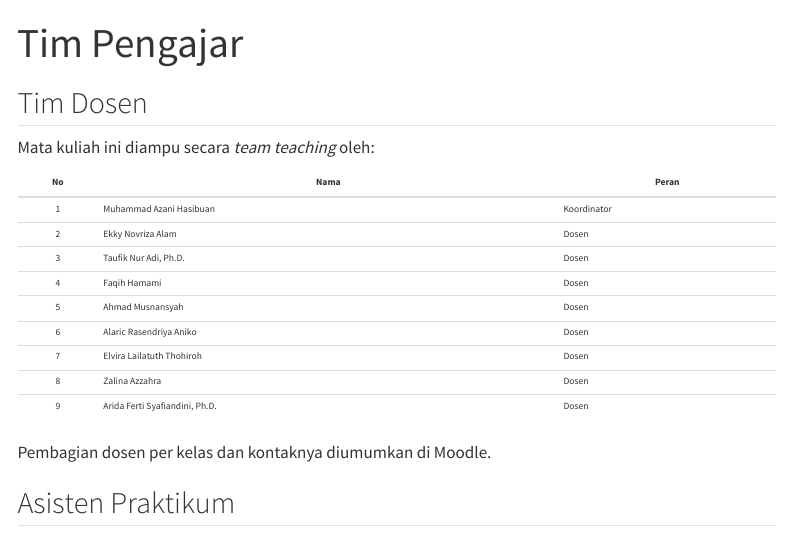
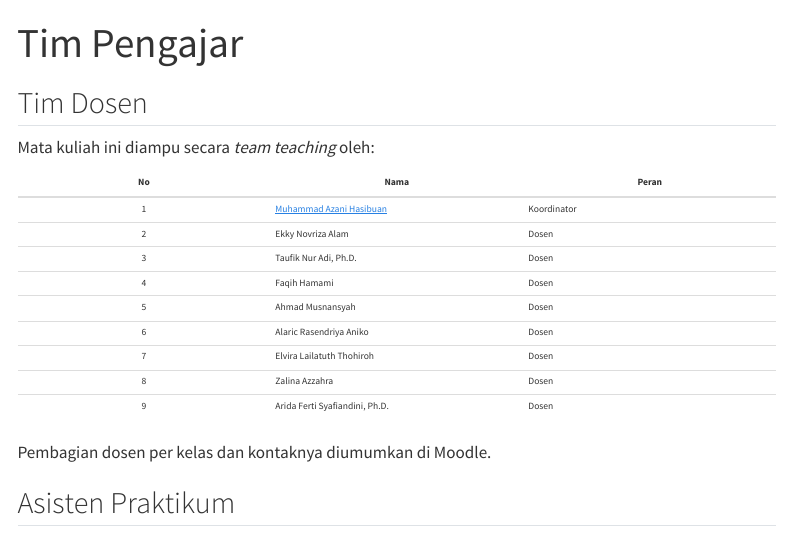
Before and after one commit to muhammadazani/BBK1AAB4, a Quarto document (about.qmd): the page in a window 1100 px wide, from its top. Rendered offline with R 4.5, knitr and Pandoc in place of Quarto, with nearby package versions; menus at the side of the page are left out.

Commit message:
Point site to muhammadazani GitHub account
- Set site-url to https://muhammadazani.github.io/BBK1AAB4/
- Link coordinator name to muhammadazani.github.io in Tim Pengajar table

Co-Authored-By: Claude Opus 5.5 <noreply@anthropic.com>

```diff
--- a/_quarto.yml
+++ b/_quarto.yml
@@ -7,7 +7,7 @@ lang: id
 website:
   title: "BBK1AAB4 (Alpro SI Tel-U)"
   description: "Situs mata kuliah Algoritma & Pemrograman (BBK1AAB4) — S1 Sistem Informasi, Telkom University"
-  site-url: "https://azanihs.github.io/BBK1AAB4/"
+  site-url: "https://muhammadazani.github.io/BBK1AAB4/"
   search: true
   page-navigation: true
   back-to-top-navigation: true
--- a/about.qmd
+++ b/about.qmd
@@ -6,17 +6,17 @@ title: "Tim Pengajar"
 
 Mata kuliah ini diampu secara *team teaching* oleh:
 
-| No  | Nama                           | Peran       |
-|:---:|--------------------------------|-------------|
-|  1  | Muhammad Azani Hasibuan        | Koordinator |
-|  2  | Ekky Novriza Alam              | Dosen       |
-|  3  | Taufik Nur Adi, Ph.D.          | Dosen       |
-|  4  | Faqih Hamami                   | Dosen       |
-|  5  | Ahmad Musnansyah               | Dosen       |
-|  6  | Alaric Rasendriya Aniko        | Dosen       |
-|  7  | Elvira Lailatuth Thohiroh      | Dosen       |
-|  8  | Zalina Azzahra                 | Dosen       |
-|  9  | Arida Ferti Syafiandini, Ph.D. | Dosen       |
+| No | Nama | Peran |
+|:--:|----|----|
+| 1 | [Muhammad Azani Hasibuan](https://muhammadazani.github.io "muhammadazani.github.io") | Koordinator |
+| 2 | Ekky Novriza Alam | Dosen |
+| 3 | Taufik Nur Adi, Ph.D. | Dosen |
+| 4 | Faqih Hamami | Dosen |
+| 5 | Ahmad Musnansyah | Dosen |
+| 6 | Alaric Rasendriya Aniko | Dosen |
+| 7 | Elvira Lailatuth Thohiroh | Dosen |
+| 8 | Zalina Azzahra | Dosen |
+| 9 | Arida Ferti Syafiandini, Ph.D. | Dosen |
 
 Pembagian dosen per kelas dan kontaknya diumumkan di Moodle.
 
```
